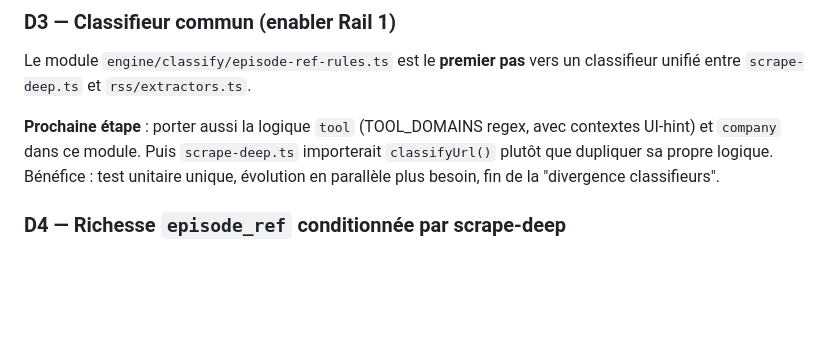
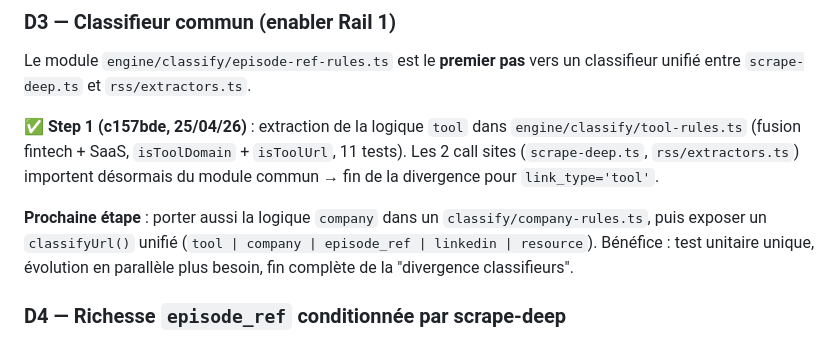
Before and after one commit to jeremyH974/lamartingale, a Markdown page: docs/DETTE.md, the part around the change. Rendered like a GitHub page; blank space fills up the shorter version.

Commit message:
docs(dette): D3 step 1 fermé — tool-rules partagé entre scrape-deep + rss
Co-Authored-By: Claude Opus 4.7 <noreply@anthropic.com>

```diff
--- a/docs/DETTE.md
+++ b/docs/DETTE.md
@@ -240,7 +240,9 @@ Post-write sync, `episode_links` CCG contient 65 rows `url=orsomedia.io/contact,
 
 Le module `engine/classify/episode-ref-rules.ts` est le **premier pas** vers un classifieur unifié entre `scrape-deep.ts` et `rss/extractors.ts`.
 
-**Prochaine étape** : porter aussi la logique `tool` (TOOL_DOMAINS regex, avec contextes UI-hint) et `company` dans ce module. Puis `scrape-deep.ts` importerait `classifyUrl()` plutôt que dupliquer sa propre logique. Bénéfice : test unitaire unique, évolution en parallèle plus besoin, fin de la "divergence classifieurs".
+**✅ Step 1 (c157bde, 25/04/26)** : extraction de la logique `tool` dans `engine/classify/tool-rules.ts` (fusion fintech + SaaS, `isToolDomain` + `isToolUrl`, 11 tests). Les 2 call sites (`scrape-deep.ts`, `rss/extractors.ts`) importent désormais du module commun → fin de la divergence pour `link_type='tool'`.
+
+**Prochaine étape** : porter aussi la logique `company` dans un `classify/company-rules.ts`, puis exposer un `classifyUrl()` unifié (`tool | company | episode_ref | linkedin | resource`). Bénéfice : test unitaire unique, évolution en parallèle plus besoin, fin complète de la "divergence classifieurs".
 
 ### D4 — Richesse `episode_ref` conditionnée par scrape-deep
 
```
